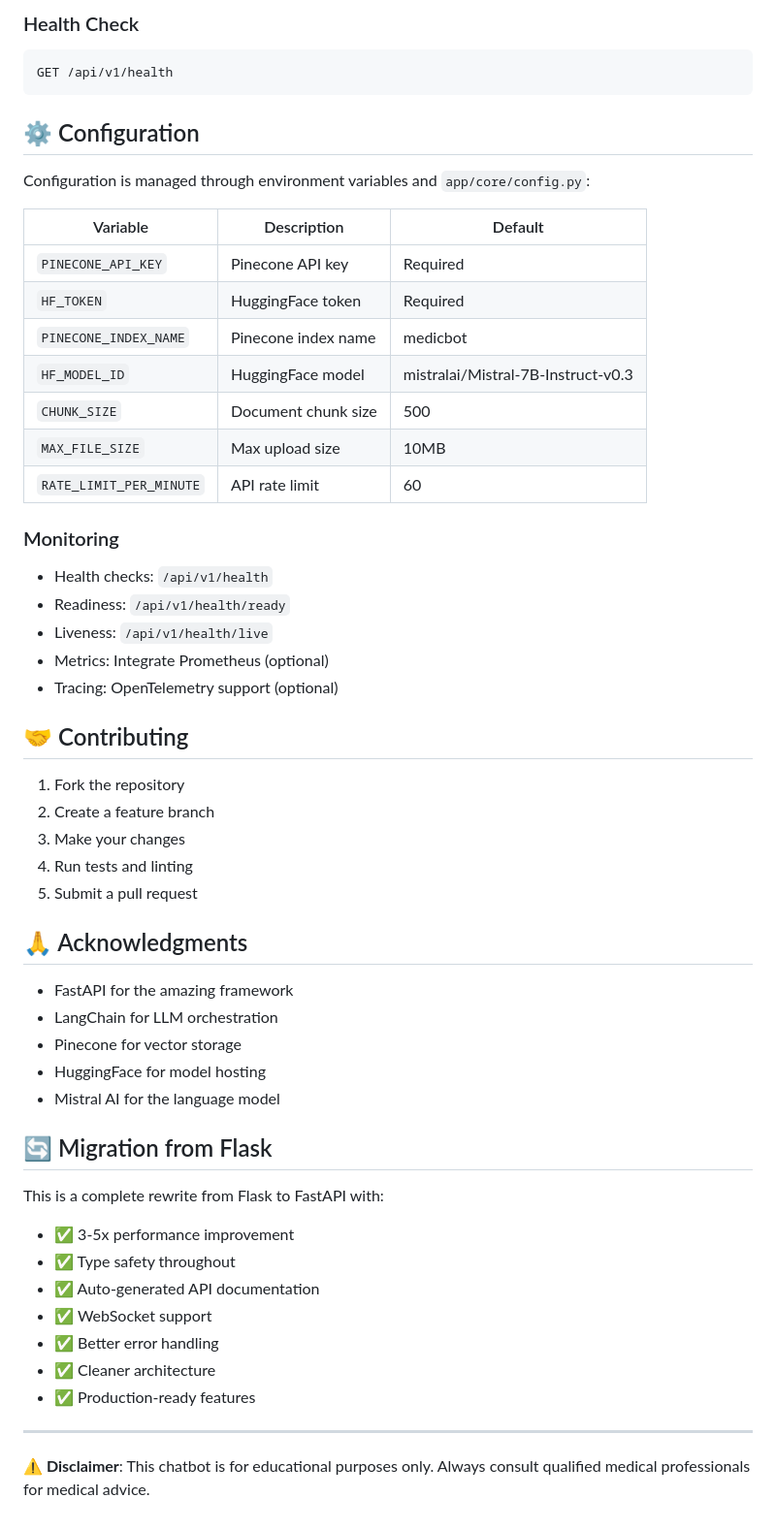
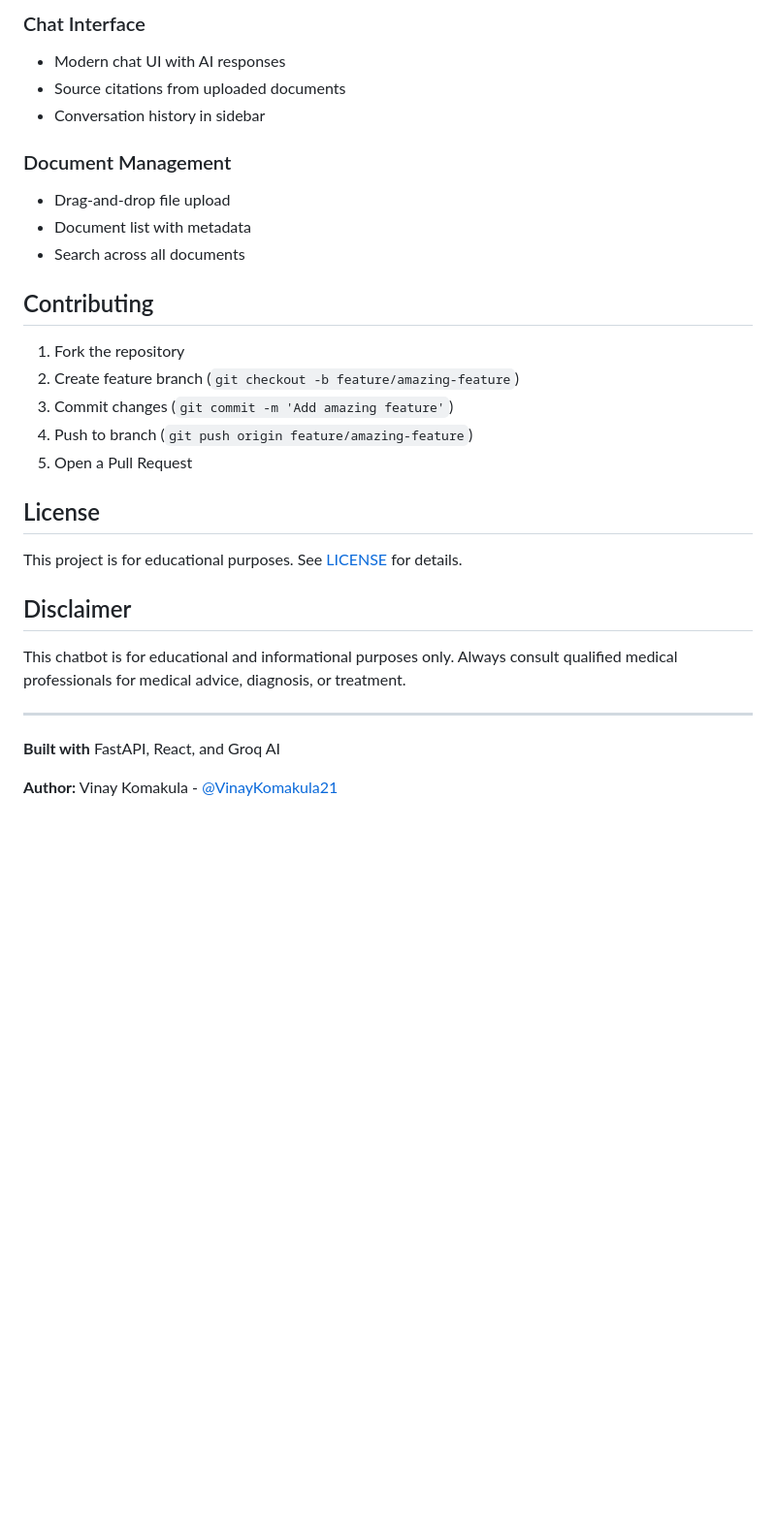
Before and after one commit to VinayKomakula21/Medical-ChatBot, a Markdown page: README.md, the part around one of its changes. Shown at 97% size. Drawn GitHub-style; blank space fills up the shorter version.

Commit message:
docs: add portfolio documentation and update README

````diff
--- a/README.md
+++ b/README.md
@@ -125,61 +164,32 @@ Content-Type: application/json
 
-### Health Check
-```http
-GET /api/v1/health
-```
+### Chat Interface
+- Modern chat UI with AI responses
+- Source citations from uploaded documents
+- Conversation history in sidebar
 
-## ⚙️ Configuration
+### Document Management
+- Drag-and-drop file upload
+- Document list with metadata
+- Search across all documents
 
-Configuration is managed through environment variables and `app/core/config.py`:
-
-| Variable | Description | Default |
-|----------|-------------|---------|
-| `PINECONE_API_KEY` | Pinecone API key | Required |
-| `HF_TOKEN` | HuggingFace token | Required |
-| `PINECONE_INDEX_NAME` | Pinecone index name | medicbot |
-| `HF_MODEL_ID` | HuggingFace model | mistralai/Mistral-7B-Instruct-v0.3 |
-| `CHUNK_SIZE` | Document chunk size | 500 |
-| `MAX_FILE_SIZE` | Max upload size | 10MB |
-| `RATE_LIMIT_PER_MINUTE` | API rate limit | 60 |
-
-
-### Monitoring
-
-- Health checks: `/api/v1/health`
-- Readiness: `/api/v1/health/ready`
-- Liveness: `/api/v1/health/live`
-- Metrics: Integrate Prometheus (optional)
-- Tracing: OpenTelemetry support (optional)
-
-## 🤝 Contributing
+## Contributing
 
 1. Fork the repository
-2. Create a feature branch
-3. Make your changes
-4. Run tests and linting
-5. Submit a pull request
+2. Create feature branch (`git checkout -b feature/amazing-feature`)
+3. Commit changes (`git commit -m 'Add amazing feature'`)
+4. Push to branch (`git push origin feature/amazing-feature`)
+5. Open a Pull Request
 
+## License
 
-## 🙏 Acknowledgments
+This project is for educational purposes. See [LICENSE](LICENSE) for details.
 
-- FastAPI for the amazing framework
-- LangChain for LLM orchestration
-- Pinecone for vector storage
-- HuggingFace for model hosting
-- Mistral AI for the language model
+## Disclaimer
 
-
-## 🔄 Migration from Flask
-
-This is a complete rewrite from Flask to FastAPI with:
-- ✅ 3-5x performance improvement
-- ✅ Type safety throughout
-- ✅ Auto-generated API documentation
-- ✅ WebSocket support
-- ✅ Better error handling
-- ✅ Cleaner architecture
-- ✅ Production-ready features
+This chatbot is for educational and informational purposes only. Always consult qualified medical professionals for medical advice, diagnosis, or treatment.
 
 ---
 
-**⚠️ Disclaimer**: This chatbot is for educational purposes only. Always consult qualified medical professionals for medical advice.
+**Built with** FastAPI, React, and Groq AI
+
+**Author:** Vinay Komakula - [@VinayKomakula21](https://github.com/VinayKomakula21)
````
Also changed, not shown: other parts of README.md (+131 -92 lines), PORTFOLIO.md (added, +276 -0 lines).
